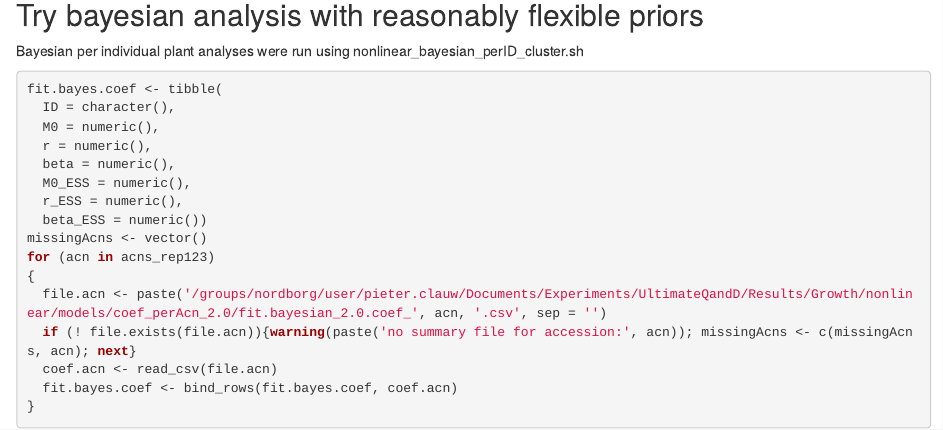
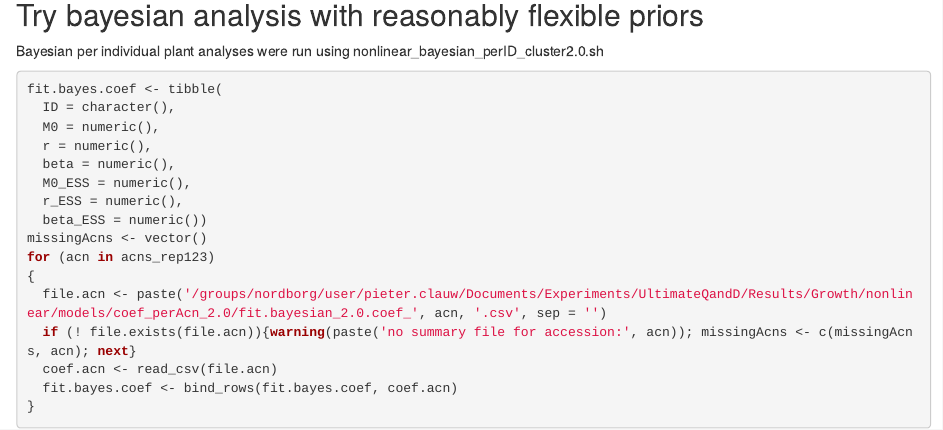
Before and after one commit to picla/16Vs6C, an R Markdown document (PlantGrowth/nonlinear_perID.Rmd): the page in a window 1100 px wide, from 8870 px down. Rendered offline with R 4.5, knitr and Pandoc, with nearby package versions; some code elsewhere in the file could not run offline.

Commit message:
version 2.0 of nonlinear_bayesian modelling

````diff
--- a/PlantGrowth/nonlinear_perID.Rmd
+++ b/PlantGrowth/nonlinear_perID.Rmd
@@ -355,7 +355,7 @@ Calculate heritabilities
 
 
 ## Try bayesian analysis with reasonably flexible priors
-Bayesian per individual plant analyses were run using nonlinear_bayesian_perID_cluster.sh
+Bayesian per individual plant analyses were run using nonlinear_bayesian_perID_cluster2.0.sh
 ```{r summarise bayesian results}
 fit.bayes.coef <- tibble(
   ID = character(),
````
